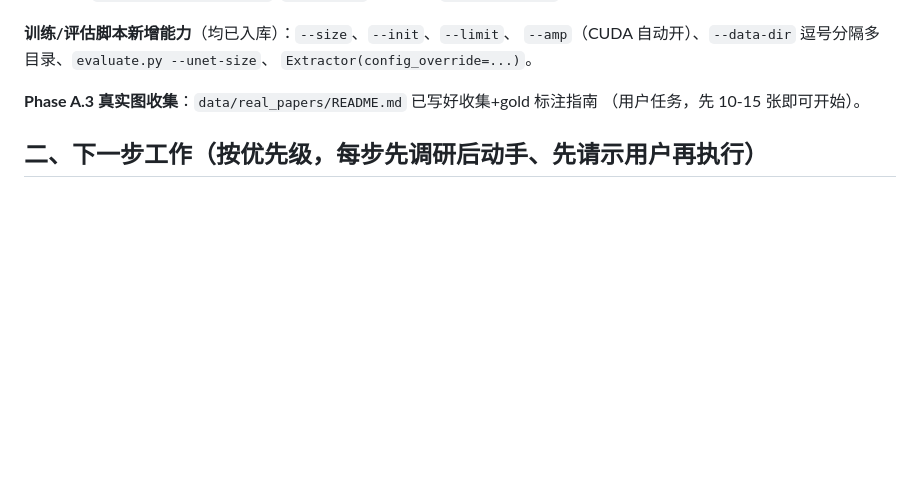
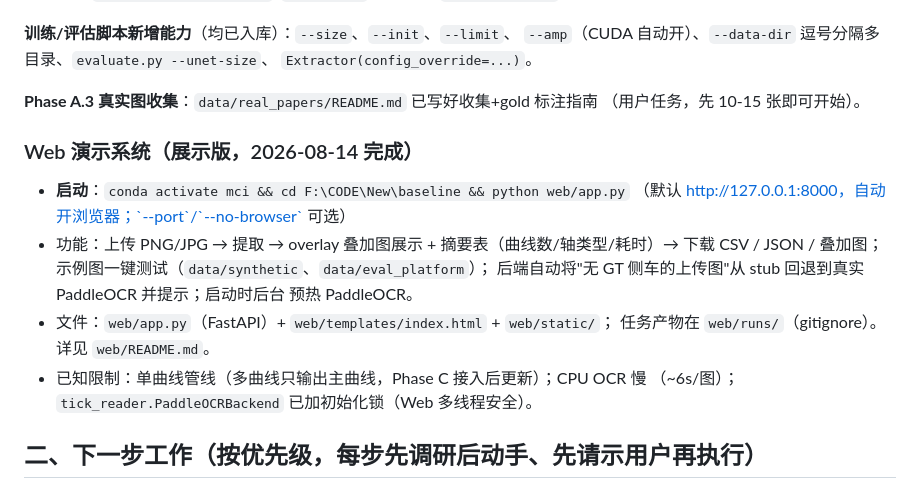
Before and after one commit to Yepeng06/materials-curve-extract, a Markdown page: NEXT_STEPS_PROMPT.md, the part around the change. GitHub-like rendering; blank space fills up the shorter version.

Commit message:
docs: NEXT_STEPS web demo section

```diff
--- a/NEXT_STEPS_PROMPT.md
+++ b/NEXT_STEPS_PROMPT.md
@@ -95,6 +95,19 @@ git 历史、400 张训练数据、模型 checkpoint；`.gitignore` 排除了 `d
 **Phase A.3 真实图收集**：`data/real_papers/README.md` 已写好收集+gold 标注指南
 （用户任务，先 10-15 张即可开始）。
 
+### Web 演示系统（展示版，2026-08-14 完成）
+
+- **启动**：`conda activate mci && cd F:\CODE\New\baseline && python web/app.py`
+  （默认 http://127.0.0.1:8000，自动开浏览器；`--port`/`--no-browser` 可选）
+- 功能：上传 PNG/JPG → 提取 → overlay 叠加图展示 + 摘要表（曲线数/轴类型/耗时）→
+  下载 CSV / JSON / 叠加图；示例图一键测试（`data/synthetic`、`data/eval_platform`）；
+  后端自动将"无 GT 侧车的上传图"从 stub 回退到真实 PaddleOCR 并提示；启动时后台
+  预热 PaddleOCR。
+- 文件：`web/app.py`（FastAPI）+ `web/templates/index.html` + `web/static/`；
+  任务产物在 `web/runs/`（gitignore）。详见 `web/README.md`。
+- 已知限制：单曲线管线（多曲线只输出主曲线，Phase C 接入后更新）；CPU OCR 慢
+  （~6s/图）；`tick_reader.PaddleOCRBackend` 已加初始化锁（Web 多线程安全）。
+
 ## 二、下一步工作（按优先级，每步先调研后动手、先请示用户再执行）
 
 ### Phase A：数据与精度夯实（建议先做，直接提升验收指标）
```
